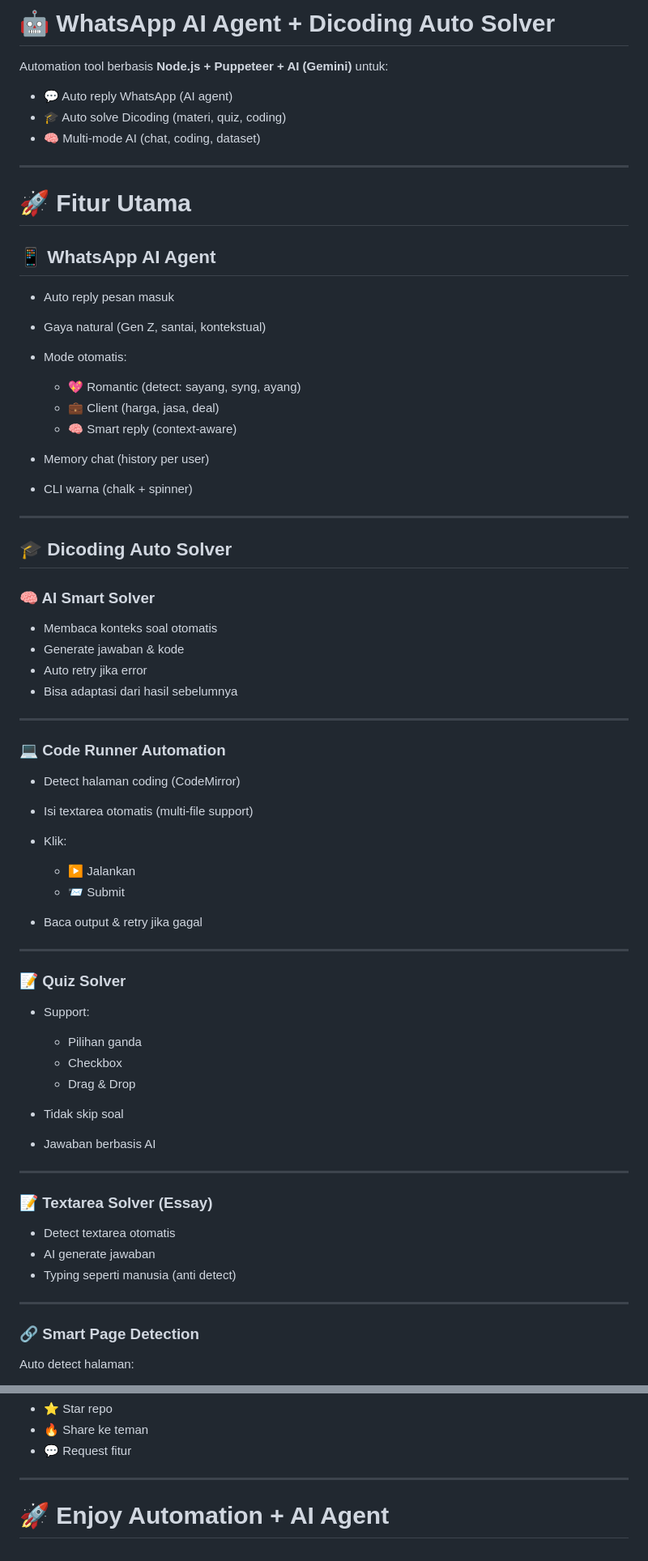
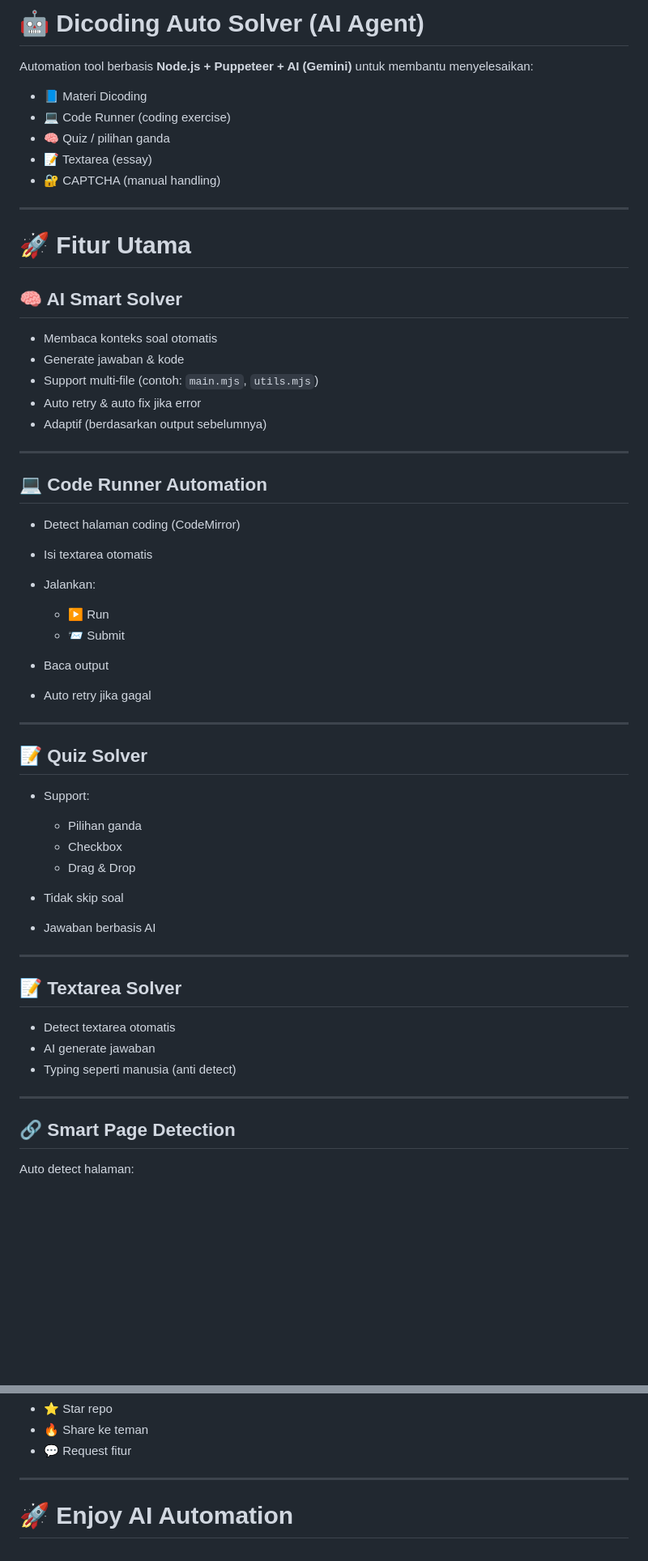
Before and after one commit to chaerul24/ai-agent-for-windows, a Markdown page: README.md, 2 parts joined by grey strips. Shown at 81% size. Drawn GitHub-style; blank space fills up the shorter version.

```diff
--- a/README.md
+++ b/README.md
@@ -1,53 +1,41 @@
-# 🤖 WhatsApp AI Agent + Dicoding Auto Solver
+# 🤖 Dicoding Auto Solver (AI Agent)
 
-Automation tool berbasis **Node.js + Puppeteer + AI (Gemini)** untuk:
+Automation tool berbasis **Node.js + Puppeteer + AI (Gemini)** untuk membantu menyelesaikan:
 
-* 💬 Auto reply WhatsApp (AI agent)
-* 🎓 Auto solve Dicoding (materi, quiz, coding)
-* 🧠 Multi-mode AI (chat, coding, dataset)
+* 📘 Materi Dicoding
+* 💻 Code Runner (coding exercise)
+* 🧠 Quiz / pilihan ganda
+* 📝 Textarea (essay)
+* 🔐 CAPTCHA (manual handling)
 
 ---
 
 # 🚀 Fitur Utama
 
-## 📱 WhatsApp AI Agent
+## 🧠 AI Smart Solver
 
-* Auto reply pesan masuk
-* Gaya natural (Gen Z, santai, kontekstual)
-* Mode otomatis:
-
-  * 💖 Romantic (detect: sayang, syng, ayang)
-  * 💼 Client (harga, jasa, deal)
-  * 🧠 Smart reply (context-aware)
-* Memory chat (history per user)
-* CLI warna (chalk + spinner)
+* Membaca konteks soal otomatis
+* Generate jawaban & kode
+* Support multi-file (contoh: `main.mjs`, `utils.mjs`)
+* Auto retry & auto fix jika error
+* Adaptif (berdasarkan output sebelumnya)
 
 ---
 
-## 🎓 Dicoding Auto Solver
+## 💻 Code Runner Automation
 
-### 🧠 AI Smart Solver
+* Detect halaman coding (CodeMirror)
+* Isi textarea otomatis
+* Jalankan:
 
-* Membaca konteks soal otomatis
-* Generate jawaban & kode
-* Auto retry jika error
-* Bisa adaptasi dari hasil sebelumnya
+  * ▶️ Run
+  * 📨 Submit
+* Baca output
+* Auto retry jika gagal
 
 ---
 
-### 💻 Code Runner Automation
-
-* Detect halaman coding (CodeMirror)
-* Isi textarea otomatis (multi-file support)
-* Klik:
-
-  * ▶️ Jalankan
-  * 📨 Submit
-* Baca output & retry jika gagal
-
----
-
-### 📝 Quiz Solver
+## 📝 Quiz Solver
 
 * Support:
 
@@ -59,7 +47,7 @@ Automation tool berbasis **Node.js + Puppeteer + AI (Gemini)** untuk:
 
 ---
 
-### 📝 Textarea Solver (Essay)
+## 📝 Textarea Solver
 
 * Detect textarea otomatis
 * AI generate jawaban
@@ -67,7 +55,7 @@ Automation tool berbasis **Node.js + Puppeteer + AI (Gemini)** untuk:
 
 ---
 
-### 🔗 Smart Page Detection
+## 🔗 Smart Page Detection
 
 Auto detect halaman:
 
@@ -259,4 +225,4 @@ Kalau project ini membantu:
 
 ---
 
-# 🚀 Enjoy Automation + AI Agent
+# 🚀 Enjoy AI Automation
```
Also changed, not shown: other parts of README.md (+12 -34 lines).
